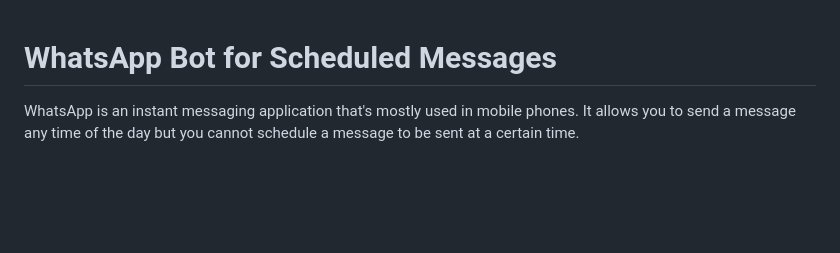
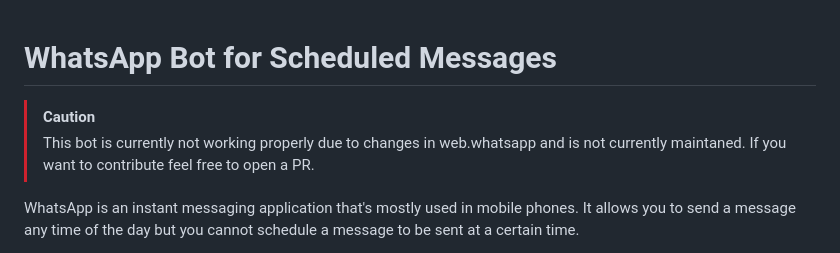
Before and after one commit to enesonus/whatsapp-bot, a Markdown page: README.md, the part around the change. Drawn GitHub-style; blank space fills up the shorter version.

```diff
--- a/README.md
+++ b/README.md
@@ -1,4 +1,7 @@
 # WhatsApp Bot for Scheduled Messages
+
+> [!CAUTION]
+> This bot is currently not working properly due to changes in web.whatsapp and is not currently maintaned. If you want to contribute feel free to open a PR.
 
 WhatsApp is an instant messaging application that's mostly used in mobile
 phones. It allows you to send a message any time of the day but you cannot
```
